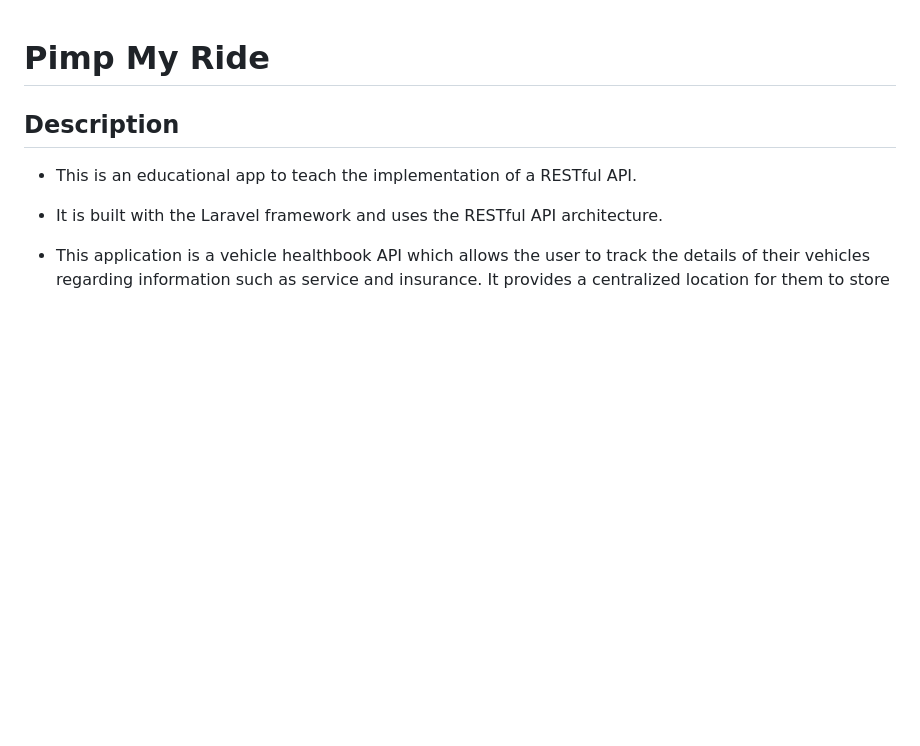
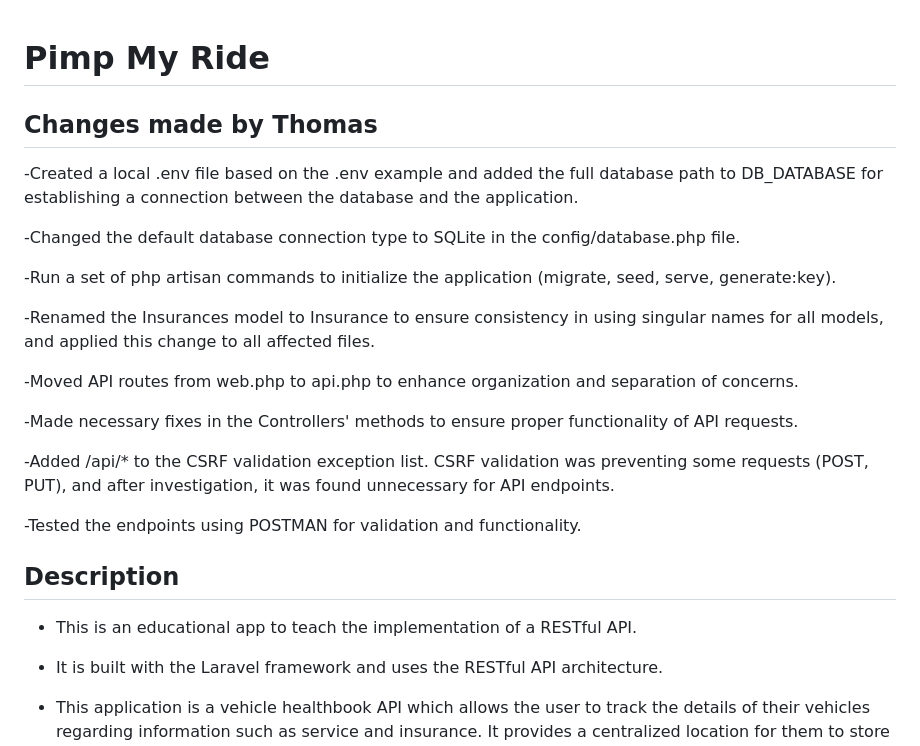
Before and after one commit to Pravinos/pimp-3-messup-project-for-evaluating-inters-on-debugging-skills, a Markdown page: README.md, the part around the change. Rendered like a GitHub page; blank space fills up the shorter version.

Commit message:
Update README.md with my changes
This commit includes the changes i did in text form cause the project was sent to me as a folder and not a repository to clone. So, when i did my first commit the changes werent visible.

```diff
--- a/README.md
+++ b/README.md
@@ -1,4 +1,24 @@
 # Pimp My Ride
+
+## Changes made by Thomas
+-Created a local .env file based on the .env example and added the full database path to DB_DATABASE for establishing a connection between the database and the application.
+
+-Changed the default database connection type to SQLite in the config/database.php file.
+
+-Run a set of php artisan commands to initialize the application (migrate, seed, serve, generate:key).
+
+-Renamed the Insurances model to Insurance to ensure consistency in using singular names for all models, and applied this change to all affected files.
+
+-Moved API routes from web.php to api.php to enhance organization and separation of concerns.
+
+-Made necessary fixes in the Controllers' methods to ensure proper functionality of API requests.
+
+-Added /api/* to the CSRF validation exception list. CSRF validation was preventing some requests (POST, PUT), and after investigation, it was found unnecessary for API endpoints.
+
+-Tested the endpoints using POSTMAN for validation and functionality.
+
+
+
 
 ## Description
 - This is an educational app to teach the implementation of a RESTful API.
```
